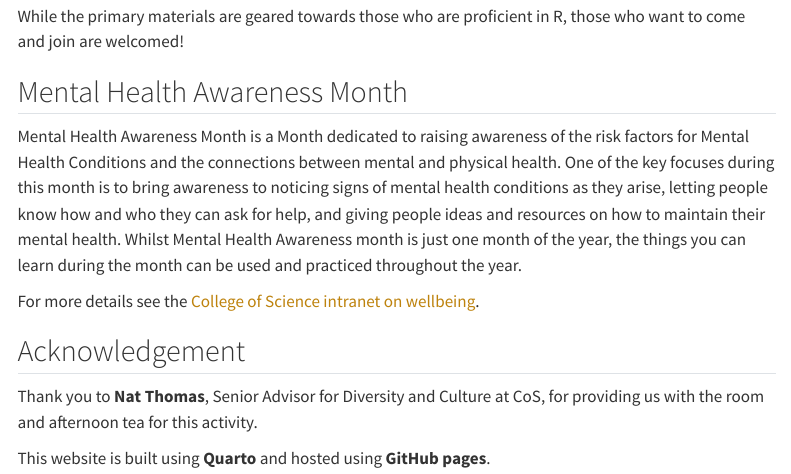
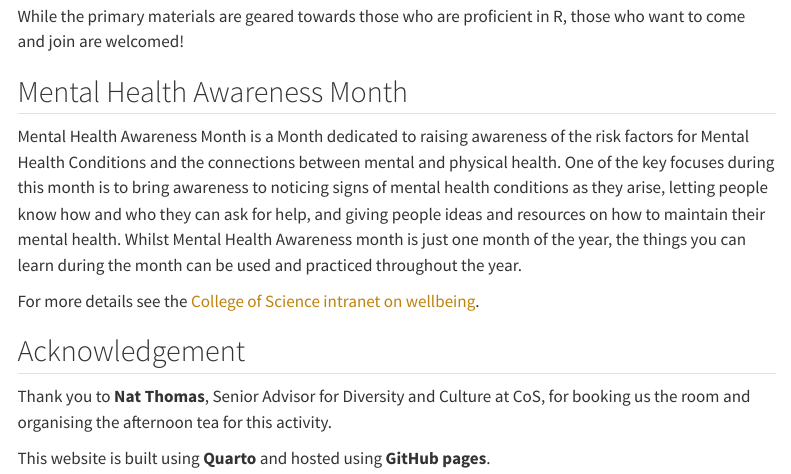
Before and after one commit to anuopensci/creative-coding, a Quarto document (about.qmd): the page in a window 1100 px wide, from 180 px down. Rendered offline with R 4.5, knitr and Pandoc in place of Quarto, with nearby package versions; menus at the side of the page are left out.

Commit message:
fix english

```diff
--- a/about.qmd
+++ b/about.qmd
@@ -16,6 +16,6 @@ For more details see the [College of Science intranet on wellbeing](https://intr
 ## Acknowledgement
 
 
-Thank you to **Nat Thomas**, Senior Advisor for Diversity and Culture at CoS, for providing us with the room and afternoon tea for this activity.
+Thank you to **Nat Thomas**, Senior Advisor for Diversity and Culture at CoS, for booking us the room and organising the afternoon tea for this activity.
 
 This website is built using **Quarto** and hosted using **GitHub pages**.
```
